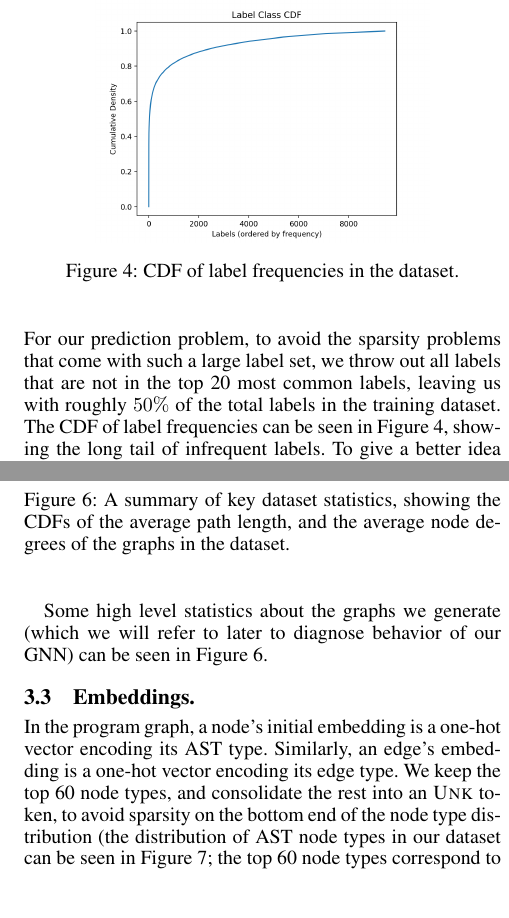
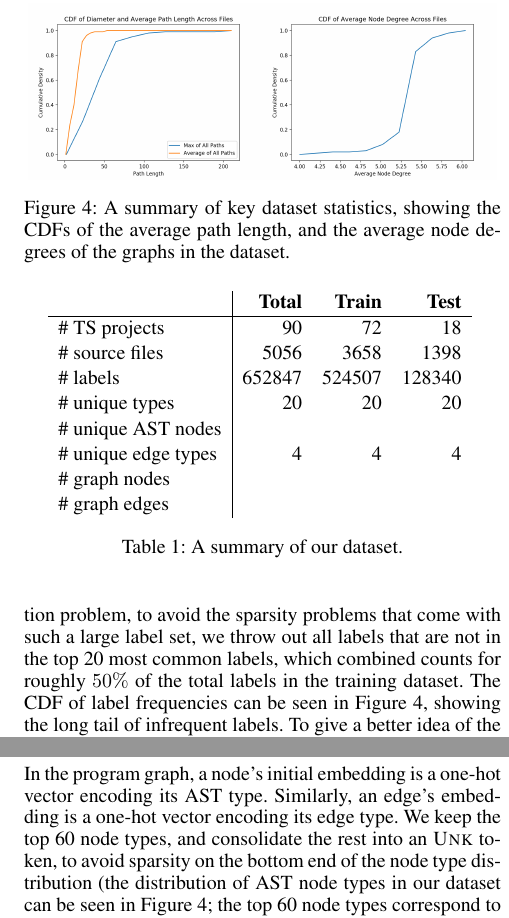
Before and after one commit to shashank-srikant/6.867_term_project, a LaTeX paper (docs/project_report/main.tex, which reads docs/project_report/approach.tex): two parts of the columns of pages 4 and 5 of 8, joined at a grey line, cut so that both start at the same text, the shorter picture padded with empty space. Compiled offline with pdfLaTeX.

Commit message:
added dataset stats table

```diff
--- a/docs/project_report/approach.tex
+++ b/docs/project_report/approach.tex
@@ -11,11 +8,30 @@ To make learning tractable, we randomly sampled a total of 90 projects, containi
-For our prediction problem, to avoid the sparsity problems that come with such a large label set, we throw out all labels that are not in the top 20 most common labels, leaving us with roughly $50\%$ of the total labels in the training dataset.
-The CDF of label frequencies can be seen in Figure~\ref{fig:label-distribution}, showing the long tail of infrequent labels.
+We train and evaluate on the dataset from the DeepTyper project \cite{hellendoorn2018deep}. 1000 top starred open-source projects on Github that predominantly consisted of TypeScript codes were parsed. Each project was parsed with the TypeScript compiler \textsc{tsc}, which infers type information (including the type \textit{any}) for all occurrences of each identifier. A total of 90 projects, containing 5000 source codes, resulting in 650,000 labels were finally used in our experiments.
+For our prediction problem, to avoid the sparsity problems that come with such a large label set, we throw out all labels that are not in the top 20 most common labels, which combined counts for roughly $50\%$ of the total labels in the training dataset.
+The CDF of label frequencies can be seen in Figure~\ref{fig:dataset-graph-stats}, showing the long tail of infrequent labels.
 To give a better idea of the type labels that we predict, the top 5 most common types in the training set are: \texttt{string}, \texttt{number}, \texttt{boolean}, \texttt{any[]}, and \texttt{string[]}.
+\loadFig{stats}
 
-\loadFig{labelDistribution}
+\begin{table}
+	\centering
+	{\renewcommand{\arraystretch}{1.15}% for the vertical padding
+		\begin{tabular}{l|rrr}
+			\textbf{~} & \textbf{Total} & \textbf{Train} & \textbf{Test} \\
+			\hline
+			\# TS projects & 90 &  72 & 18 \\
+			\# source files & 5056 & 3658 & 1398 \\
+			\# labels  & 652847	& 524507 & 128340 \\
+			\# unique types & 20 & 20 & 20 \\
+			\# unique AST nodes & ~ & ~ & ~ \\
+  		    \# unique edge types & 4 & 4 & 4 \\
+			\# graph nodes & ~ & ~ & ~ \\
+			\# graph edges & ~ & ~ & ~ \\
+		\end{tabular}
+	}
+	\caption{A summary of our dataset.}
+	\label{tab:dataset_sumamry}
+\end{table}
 
 \paragraph{Train-Test split.}
-
 We made sure to do our train/test split on the dataset not based on files, but on projects, since we are primarily interested in how this approach performs on code that it has never seen before.
 Files within the same project do tend to have similar, even identical code snippets, so we wanted to rule out any potential false positives from memorizing such sub-graphs.
 This is, however, a conservation model of a real world system: a type predictor built into an IDE would have access to other files within the same project that the user has written, and would be able to base predictions on that.
@@ -71,12 +87,9 @@ With all of the above nodes and edges included, we generate (a cleaned up versio
 \end{lstlisting}
 \loadFig{graph}
 
-Some high level statistics about the graphs we generate (which we will refer to later to diagnose behavior of our GNN) can be seen in Figure~\ref{fig:dataset-graph-stats}.
-\loadFig{stats}
-
 \subsection{Embeddings.}
 
 In the program graph, a node's initial embedding is a one-hot vector encoding its AST type.
 Similarly, an edge's embedding is a one-hot vector encoding its edge type.
-We keep the top 60 node types, and consolidate the rest into an \textsc{Unk} token, to avoid sparsity on the bottom end of the node type distribution (the distribution of AST node types in our dataset can be seen in Figure~\ref{fig:ast-distribution}; the top 60 node types correspond to $95\%$ of all nodes).
+We keep the top 60 node types, and consolidate the rest into an \textsc{Unk} token, to avoid sparsity on the bottom end of the node type distribution (the distribution of AST node types in our dataset can be seen in Figure~\ref{fig:dataset-graph-stats}; the top 60 node types correspond to $95\%$ of all nodes).
 We do not do the same with edge types, since by construction all edge types are densely populated.
```
Also changed, not shown: docs/project_report/approach.tex (13 more changed lines).
